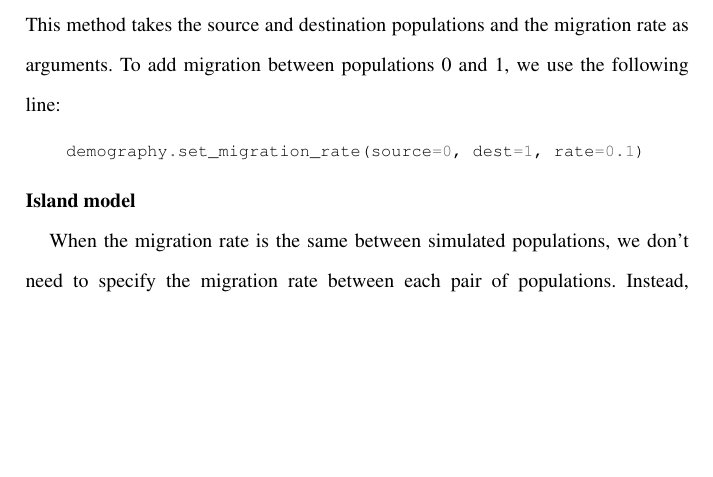
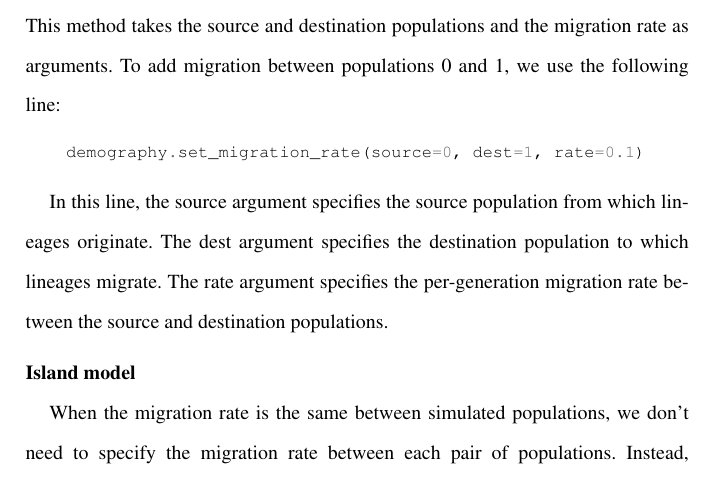
Before and after one commit to jeromekelleher/spg-chapter, a LaTeX document (chapter.tex): part of page 21 of 73, cut so that both start at the same text, the shorter picture padded with empty space. Compiled offline with pdfLaTeX.

Commit message:
add explaination of source and destination and rate

```diff
--- a/chapter.tex
+++ b/chapter.tex
@@ -691,6 +691,10 @@ To add migration between populations 0 and 1, we use the following line:
     demography.set_migration_rate(source=0, dest=1, rate=0.1)
 \end{pythoncode}
 
+In this line, the source argument specifies the source population from which lineages originate. The
+dest argument specifies the destination population to which lineages migrate. The rate argument
+specifies the per-generation migration rate between the source and destination populations.
+
 \runinhead{Island model}\label{island-model} \
 
 When the migration rate is the same between simulated populations, we don't
```
